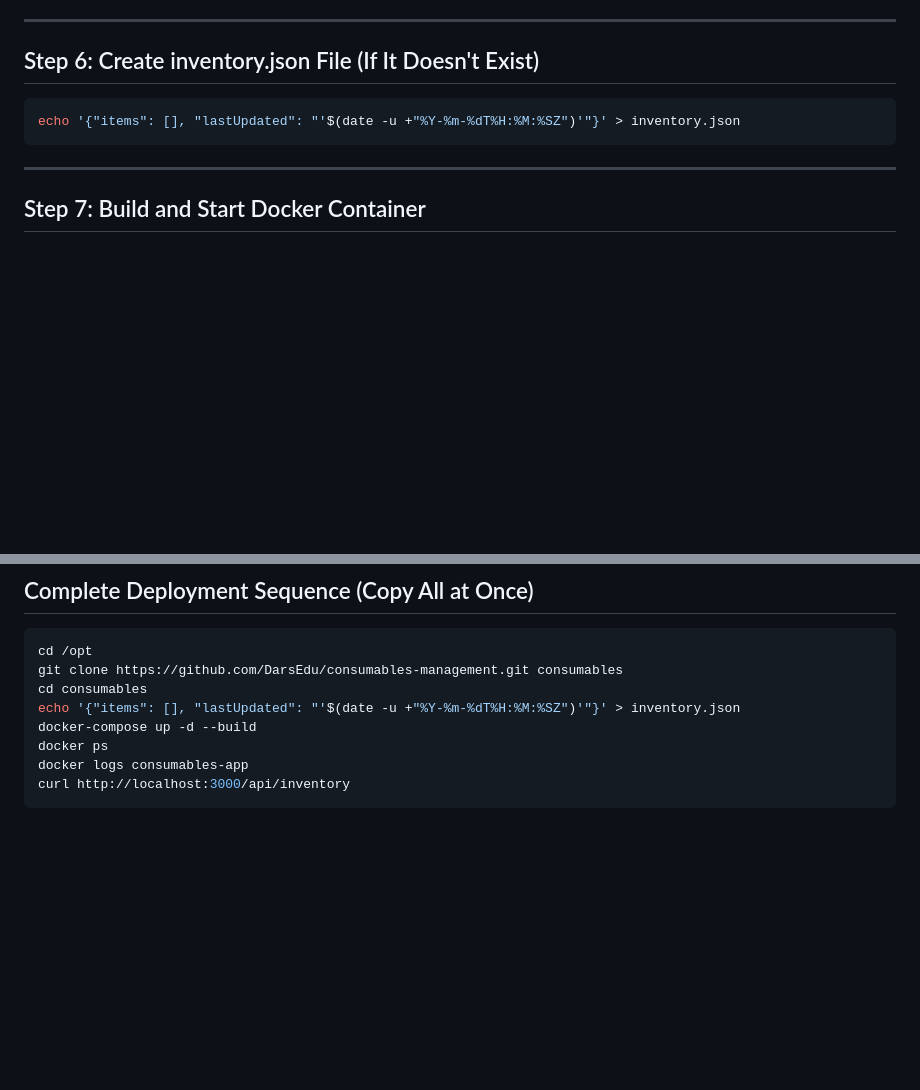
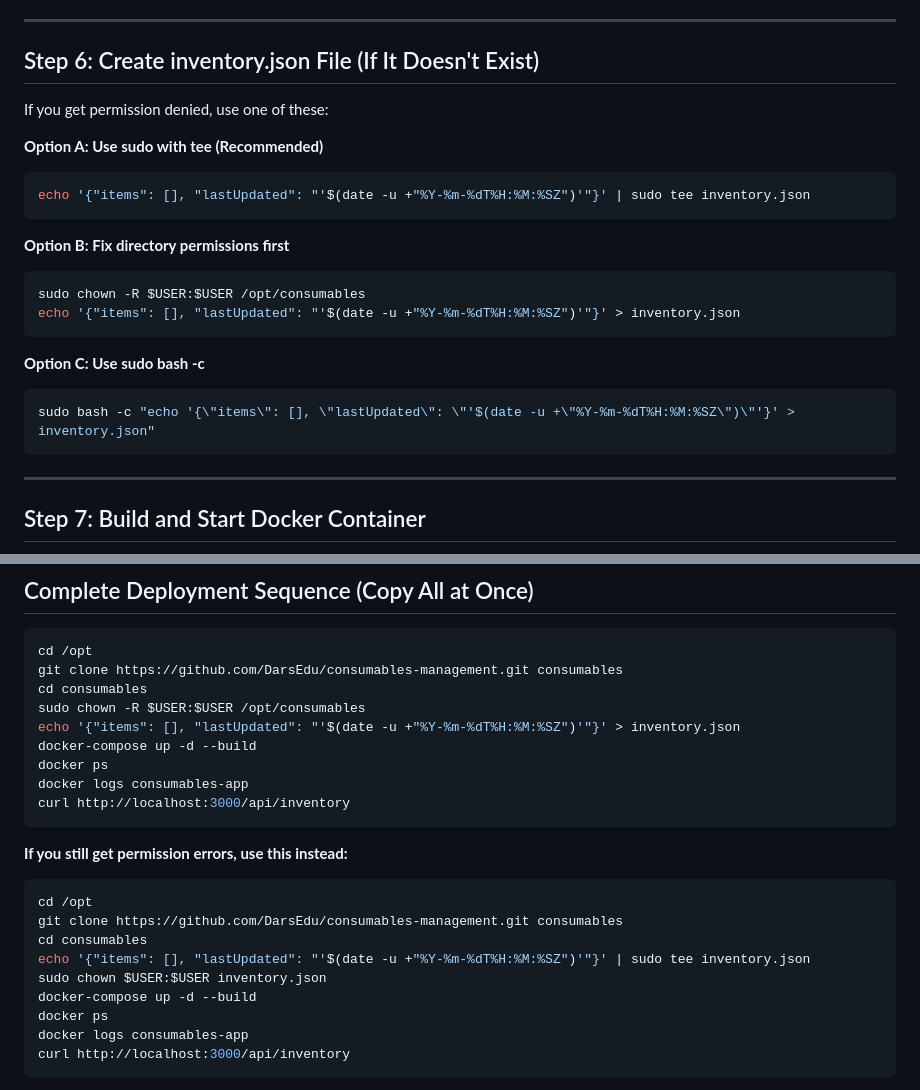
Before and after one commit to DarsEdu/consumables-management, a Markdown page: DEPLOY_EXACT_COMMANDS.md, 2 parts joined by grey strips. Drawn GitHub-style; blank space fills up the shorter version.

Commit message:
Fix permission denied error for inventory.json creation

````diff
--- a/DEPLOY_EXACT_COMMANDS.md
+++ b/DEPLOY_EXACT_COMMANDS.md
@@ -50,8 +50,22 @@ You should see: `Dockerfile`, `docker-compose.yml`, `server.js`, `package.json`,
 
 ## Step 6: Create inventory.json File (If It Doesn't Exist)
 
+If you get permission denied, use one of these:
+
+**Option A: Use sudo with tee (Recommended)**
 ```bash
+echo '{"items": [], "lastUpdated": "'$(date -u +"%Y-%m-%dT%H:%M:%SZ")'"}' | sudo tee inventory.json
+```
+
+**Option B: Fix directory permissions first**
+```bash
+sudo chown -R $USER:$USER /opt/consumables
 echo '{"items": [], "lastUpdated": "'$(date -u +"%Y-%m-%dT%H:%M:%SZ")'"}' > inventory.json
+```
+
+**Option C: Use sudo bash -c**
+```bash
+sudo bash -c "echo '{\"items\": [], \"lastUpdated\": \"'$(date -u +\"%Y-%m-%dT%H:%M:%SZ\")\"'}' > inventory.json"
 ```
 
 ---
@@ -340,7 +354,21 @@ sudo systemctl reload nginx
 cd /opt
 git clone https://github.com/DarsEdu/consumables-management.git consumables
 cd consumables
+sudo chown -R $USER:$USER /opt/consumables
 echo '{"items": [], "lastUpdated": "'$(date -u +"%Y-%m-%dT%H:%M:%SZ")'"}' > inventory.json
+docker-compose up -d --build
+docker ps
+docker logs consumables-app
+curl http://localhost:3000/api/inventory
+```
+
+**If you still get permission errors, use this instead:**
+```bash
+cd /opt
+git clone https://github.com/DarsEdu/consumables-management.git consumables
+cd consumables
+echo '{"items": [], "lastUpdated": "'$(date -u +"%Y-%m-%dT%H:%M:%SZ")'"}' | sudo tee inventory.json
+sudo chown $USER:$USER inventory.json
 docker-compose up -d --build
 docker ps
 docker logs consumables-app
````
